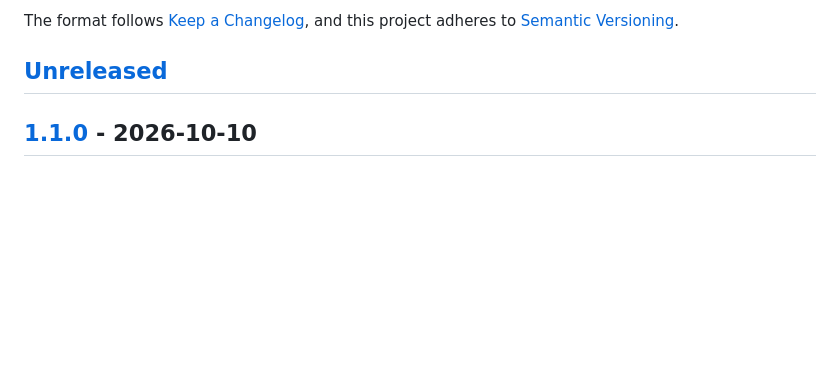
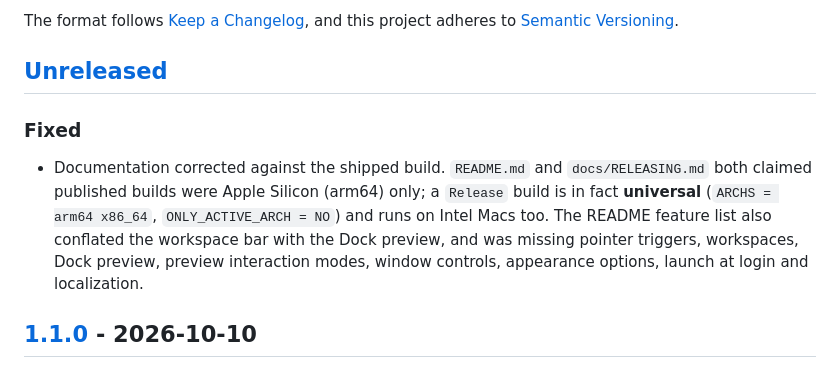
Before and after one commit to leungingit/switchly, a Markdown page: CHANGELOG.md, the part around the change. GitHub-like rendering; blank space fills up the shorter version.

```diff
--- a/CHANGELOG.md
+++ b/CHANGELOG.md
@@ -6,6 +6,16 @@ The format follows [Keep a Changelog](https://keepachangelog.com/en/1.1.0/), and
 this project adheres to [Semantic Versioning](https://semver.org/spec/v2.0.0.html).
 
 ## [Unreleased]
+
+### Fixed
+
+- Documentation corrected against the shipped build. `README.md` and
+  `docs/RELEASING.md` both claimed published builds were Apple Silicon
+  (arm64) only; a `Release` build is in fact **universal** (`ARCHS = arm64
+  x86_64`, `ONLY_ACTIVE_ARCH = NO`) and runs on Intel Macs too. The README
+  feature list also conflated the workspace bar with the Dock preview, and was
+  missing pointer triggers, workspaces, Dock preview, preview interaction modes,
+  window controls, appearance options, launch at login and localization.
 
 ## [1.1.0] - 2026-10-10
 
```
Also changed, not shown: README.md (+27 -11 lines), docs/RELEASING.md (+5 -2 lines).
